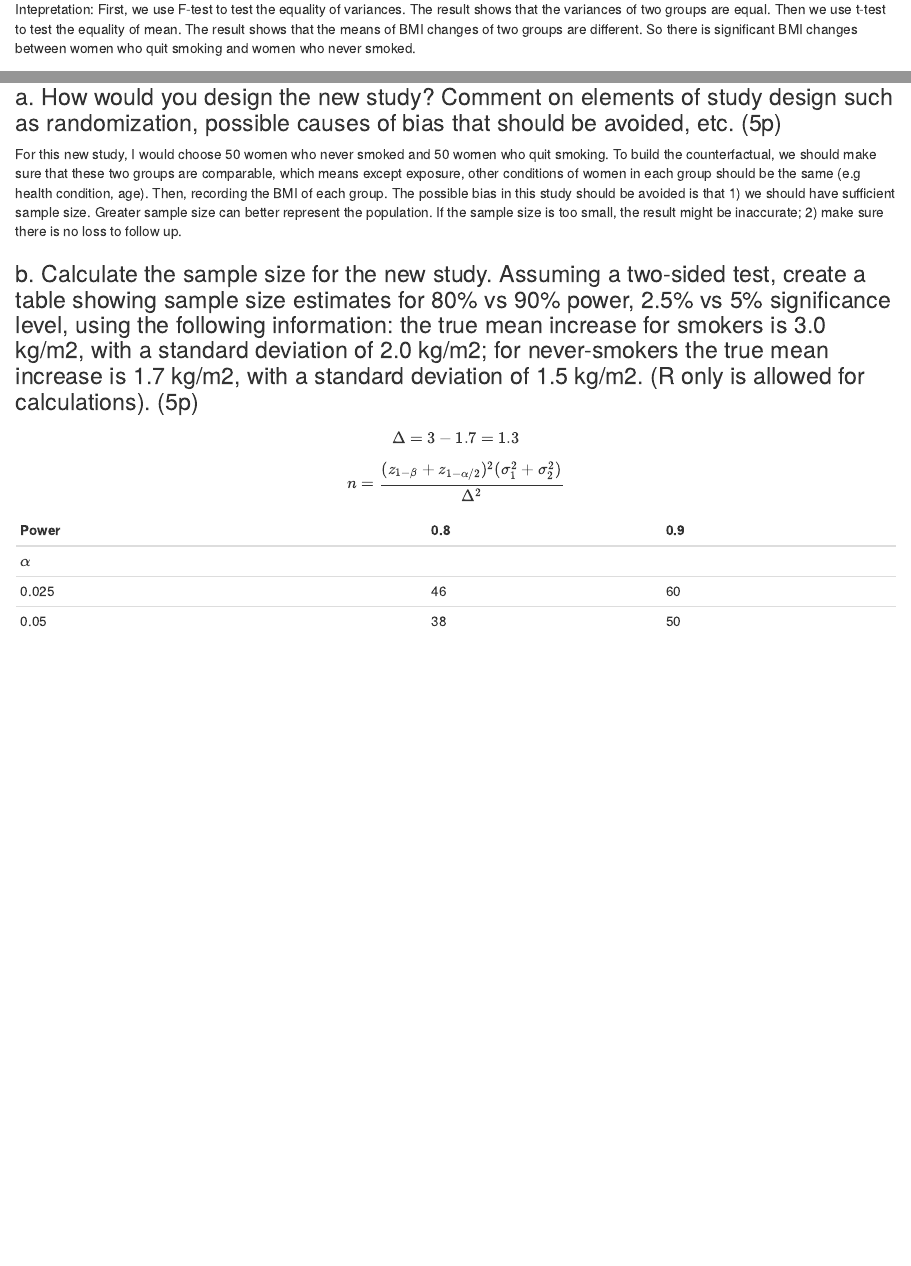
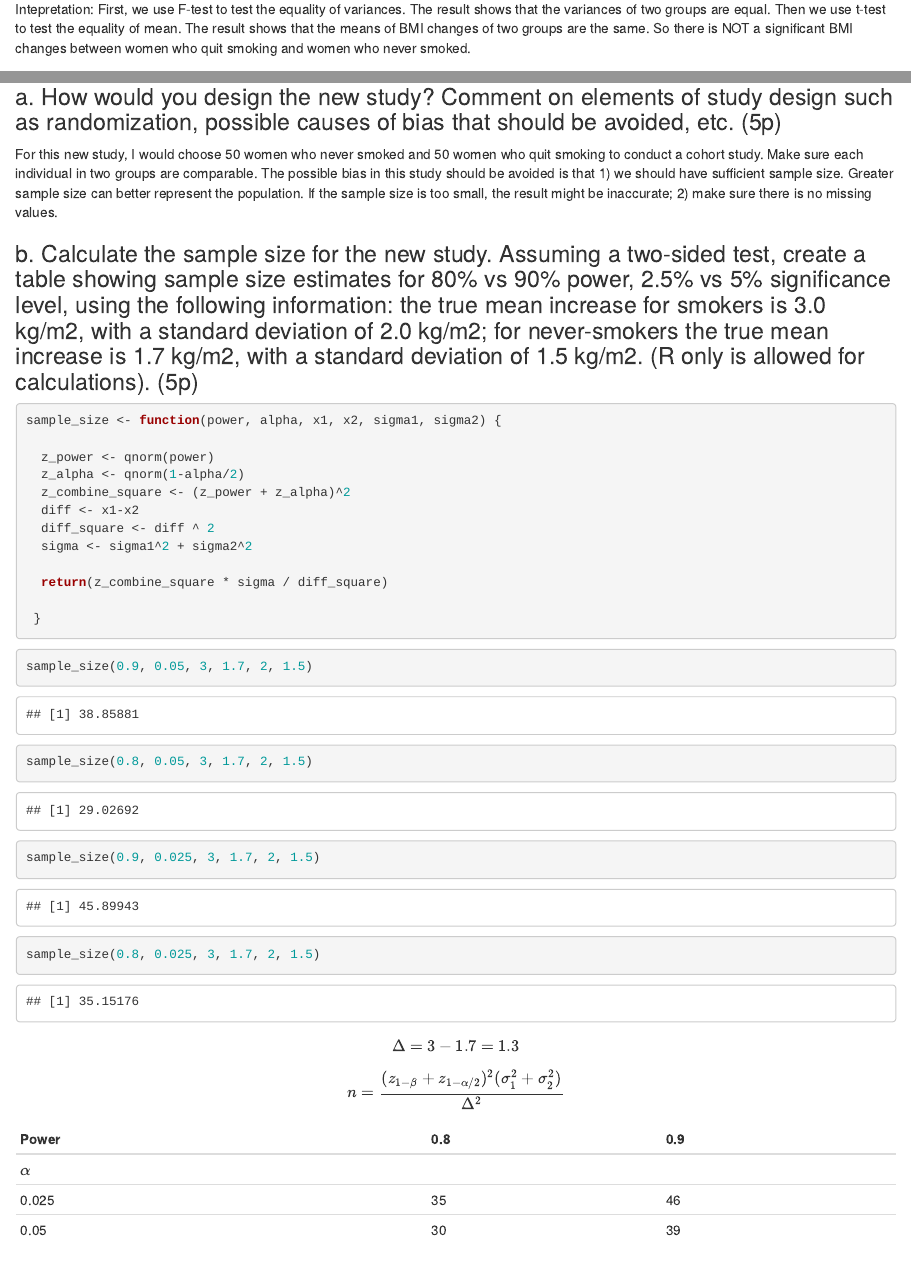
Before and after one commit to runanon/biostatistical_methods_hw3, an R Markdown document (bm_hw3.Rmd): the page in a window 1100 px wide, from 4700 px down before the commit and from 4670 px down after it, so that both start at the same text, and a second part further down, joined at a grey line. Rendered offline with R 4.5, knitr and Pandoc, with nearby package versions; drawn as R Markdown's standard HTML page in place of the format the file asks for; some code elsewhere in the file could not run offline; column names are cleaned by a stand-in for the janitor package.

Commit message:
revision

````diff
--- a/bm_hw3.Rmd
+++ b/bm_hw3.Rmd
@@ -198,11 +198,11 @@ t_{n_{1}+n_{2}-2, 1-\alpha /2}=2.100922
 $$
 
 $$
-For\ \left | t \right |>t_{n_{1}+n_{2}-2, 1-\alpha /2},\ reject\ H_{0},\ \mu_{1} \neq \mu_{2}
+For\ \left | t \right |<t_{n_{1}+n_{2}-2, 1-\alpha /2},\ fail\ to\ reject\ H_{0},\ \mu_{1} = \mu_{2}
 $$
 
 Intepretation:
-First, we use F-test to test the equality of variances. The result shows that the variances of two groups are equal. Then we use t-test to test the equality of mean. The result shows that the means of BMI changes of two groups are different. So there is significant BMI changes between women who quit smoking and women who never smoked.
+First, we use F-test to test the equality of variances. The result shows that the variances of two groups are equal. Then we use t-test to test the equality of mean. The result shows that the means of BMI changes of two groups are the same. So there is NOT a significant BMI changes between women who quit smoking and women who never smoked.
 
 ## 3. Show the corresponding 95% CI associated with part 2. Interpret it in the context of the problem.
 
@@ -235,10 +235,31 @@ The 95% CI for these two samples are (-6.262569, 3.162569). This CI means that w
 
 ### a. How would you design the new study? Comment on elements of study design such as randomization, possible causes of bias that should be avoided, etc. (5p)
 
-For this new study, I would choose 50 women who never smoked and 50 women who quit smoking. To build the counterfactual, we should make sure that these two groups are comparable, which means except exposure, other conditions of women in each group should be the same (e.g health condition, age). Then, recording the BMI of each group. The possible bias in this study  should be avoided is that 1) we should have sufficient sample size. Greater sample size can better represent the population. If the sample size is too small, the result might be inaccurate; 2) make sure there is no loss to follow up.
+For this new study, I would choose 50 women who never smoked and 50 women who quit smoking to conduct a cohort study. Make sure each individual in two groups are comparable. The possible bias in this study  should be avoided is that 1) we should have sufficient sample size. Greater sample size can better represent the population. If the sample size is too small, the result might be inaccurate; 2) make sure there is no missing values.
 
 ### b. Calculate the sample size for the new study. Assuming a two-sided test, create a table showing sample size estimates for 80% vs 90% power, 2.5% vs 5% significance level, using the following information: the true mean increase for smokers is 3.0 kg/m2, with a standard deviation of 2.0 kg/m2; for never-smokers the true mean increase is 1.7 kg/m2, with a standard deviation of 1.5 kg/m2. (R only is allowed for calculations). (5p)
 
+```{r}
+sample_size <- function(power, alpha, x1, x2, sigma1, sigma2) {
+
+  z_power <- qnorm(power)
+  z_alpha <- qnorm(1-alpha/2)
+  z_combine_square <- (z_power + z_alpha)^2
+  diff <- x1-x2
+  diff_square <- diff ^ 2
+  sigma <- sigma1^2 + sigma2^2
+
+  return(z_combine_square * sigma / diff_square)
+
+ }
+```
+
+```{r}
+sample_size(0.9, 0.05, 3, 1.7, 2, 1.5)
+sample_size(0.8, 0.05, 3, 1.7, 2, 1.5)
+sample_size(0.9, 0.025, 3, 1.7, 2, 1.5)
+sample_size(0.8, 0.025, 3, 1.7, 2, 1.5)
+```
 
 $$
 \Delta = 3-1.7=1.3
@@ -248,11 +269,12 @@ $$
 n = \frac{(z_{1-\beta} + z_{1-\alpha /2})^{2}(\sigma_{1}^{2}+\sigma_{2}^{2})}{\Delta ^{2}}
 $$
 
+
 Power       |    0.8     |     0.9    |
 ------------|------------|------------|
 $\alpha$    |                         |
-      0.025 |     46     |     60     |
-       0.05 |     38     |     50     |
+      0.025 |     35     |     46     |
+       0.05 |     30     |     39     |
 
 
 
````
Also changed, not shown: biostatistical methods hw3.pdf (deleted), biostatistical methods.pdf (added), bm_hw3.Rmd (21 more changed lines), 1 other file.
